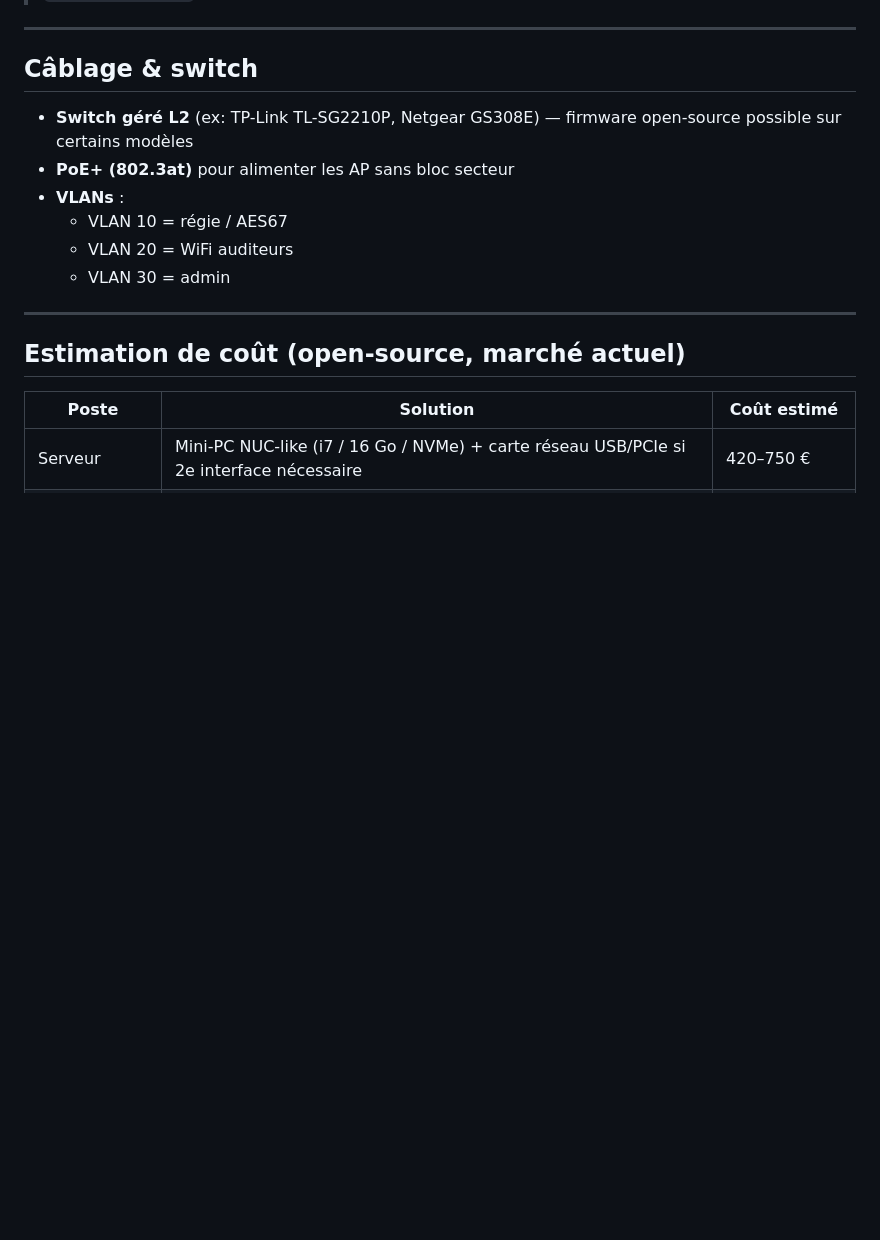
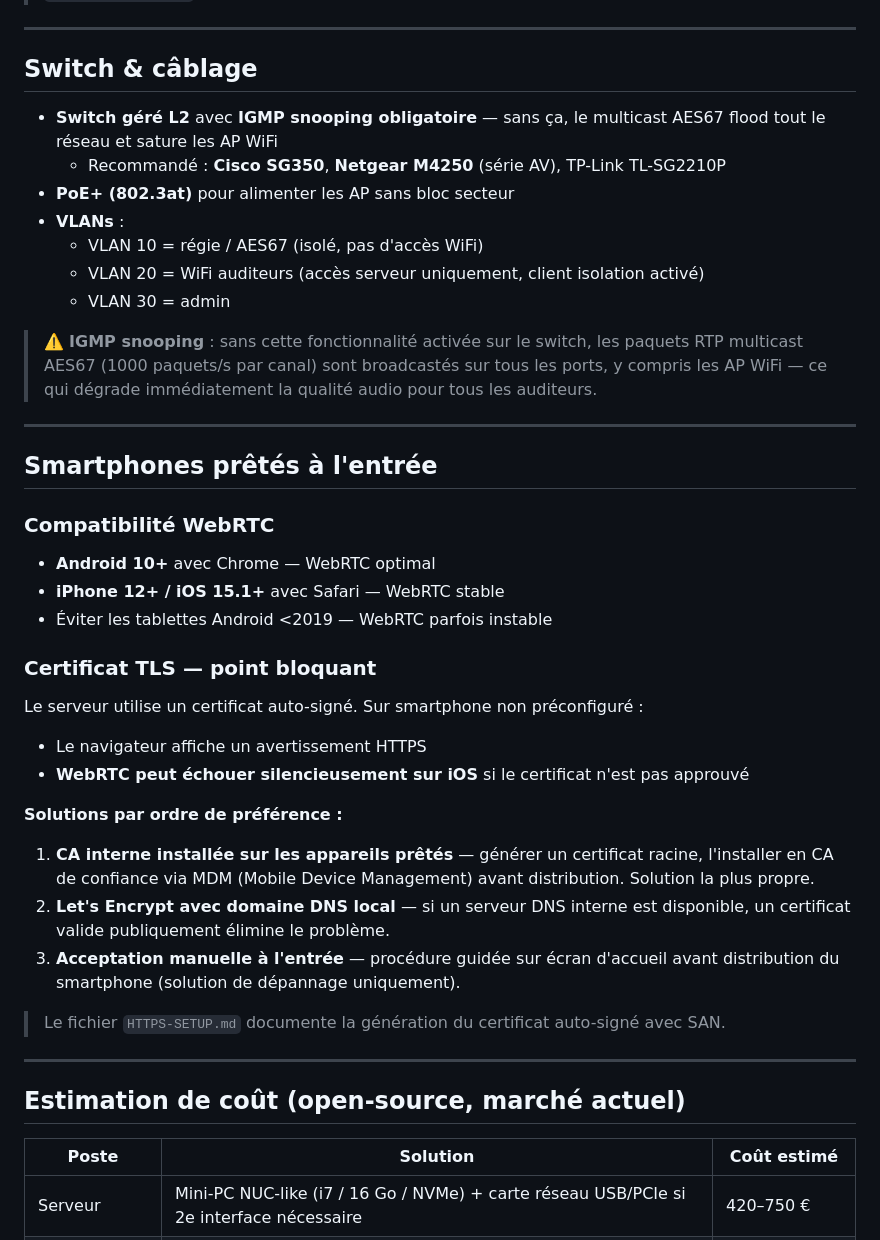
Before and after one commit to dewiweb/audio-accessibility-system, a Markdown page: HARDWARE.md, the part around one of its changes. Rendered like a GitHub page; blank space fills up the shorter version.

```diff
--- a/HARDWARE.md
+++ b/HARDWARE.md
@@ -77,14 +86,39 @@ Serveur Docker ──── Switch PoE géré ──── AP WiFi ×8-10
 
 ---
 
-## Câblage & switch
+## Switch & câblage
 
-- **Switch géré L2** (ex: TP-Link TL-SG2210P, Netgear GS308E) — firmware open-source possible sur certains modèles
+- **Switch géré L2** avec **IGMP snooping obligatoire** — sans ça, le multicast AES67 flood tout le réseau et sature les AP WiFi
+  - Recommandé : **Cisco SG350**, **Netgear M4250** (série AV), TP-Link TL-SG2210P
 - **PoE+ (802.3at)** pour alimenter les AP sans bloc secteur
 - **VLANs** :
-  - VLAN 10 = régie / AES67
-  - VLAN 20 = WiFi auditeurs
+  - VLAN 10 = régie / AES67 (isolé, pas d'accès WiFi)
+  - VLAN 20 = WiFi auditeurs (accès serveur uniquement, client isolation activé)
   - VLAN 30 = admin
+
+> ⚠️ **IGMP snooping** : sans cette fonctionnalité activée sur le switch, les paquets RTP multicast AES67 (1000 paquets/s par canal) sont broadcastés sur tous les ports, y compris les AP WiFi — ce qui dégrade immédiatement la qualité audio pour tous les auditeurs.
+
+---
+
+## Smartphones prêtés à l'entrée
+
+### Compatibilité WebRTC
+- **Android 10+** avec Chrome — WebRTC optimal
+- **iPhone 12+ / iOS 15.1+** avec Safari — WebRTC stable
+- Éviter les tablettes Android <2019 — WebRTC parfois instable
+
+### Certificat TLS — point bloquant
+Le serveur utilise un certificat auto-signé. Sur smartphone non préconfiguré :
+- Le navigateur affiche un avertissement HTTPS
+- **WebRTC peut échouer silencieusement sur iOS** si le certificat n'est pas approuvé
+
+**Solutions par ordre de préférence :**
+
+1. **CA interne installée sur les appareils prêtés** — générer un certificat racine, l'installer en CA de confiance via MDM (Mobile Device Management) avant distribution. Solution la plus propre.
+2. **Let's Encrypt avec domaine DNS local** — si un serveur DNS interne est disponible, un certificat valide publiquement élimine le problème.
+3. **Acceptation manuelle à l'entrée** — procédure guidée sur écran d'accueil avant distribution du smartphone (solution de dépannage uniquement).
+
+> Le fichier `HTTPS-SETUP.md` documente la génération du certificat auto-signé avec SAN.
 
 ---
 
```
Also changed, not shown: other parts of HARDWARE.md (+18 -9 lines).
